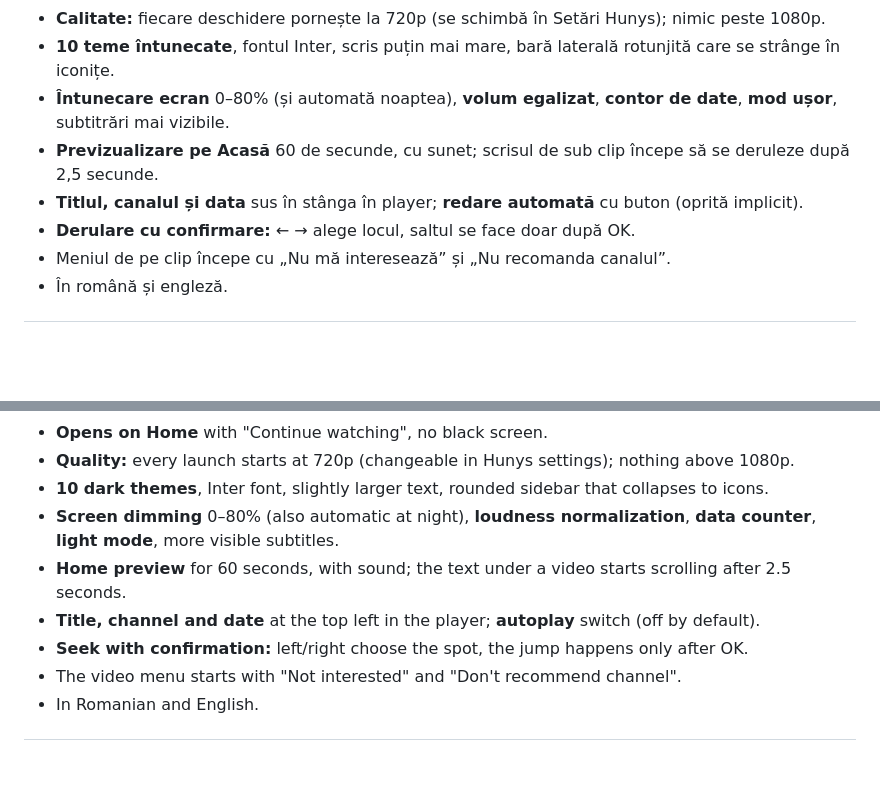
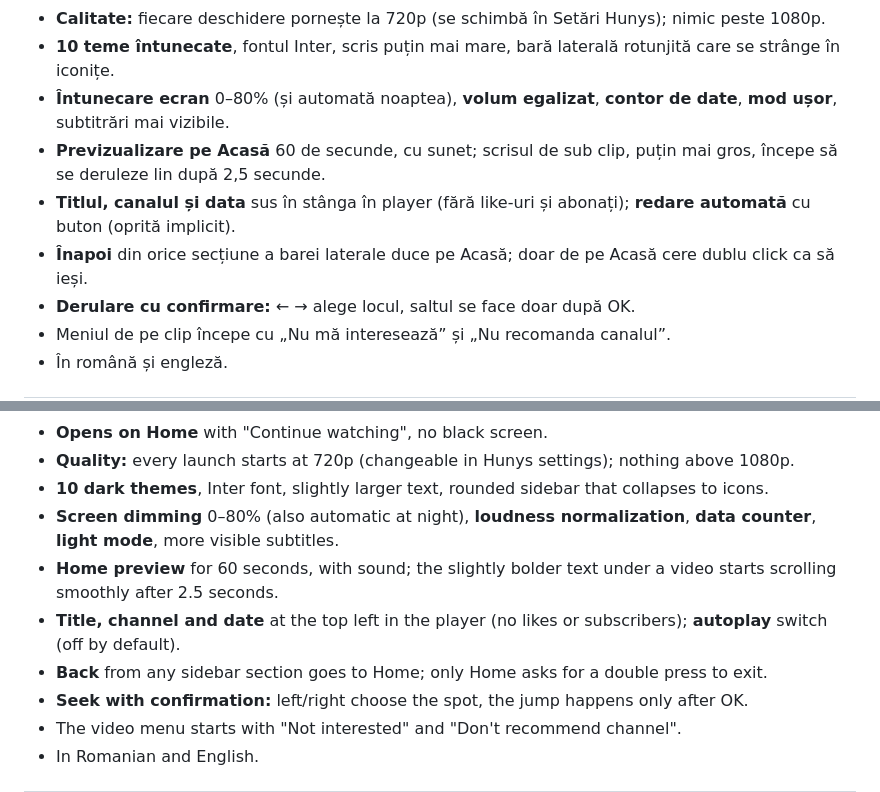
Before and after one commit to cosminpaulet41-beep/Hunys-with-Claude-AI, a Markdown page: smarttube-hunys/README.md, 2 parts joined by grey strips. Rendered like a GitHub page; blank space fills up the shorter version.

Commit message:
SmartTube Hunys build 20: titlu mai mic, Înapoi duce pe Acasă, scris mai gros și derulare lină pe carduri
Co-Authored-By: Claude Opus 5.5 <noreply@anthropic.com>
Claude-Session: https://claude.ai/code/session_01TZoHkVQ5N3oUnMNK5p4mNh

```diff
--- a/smarttube-hunys/README.md
+++ b/smarttube-hunys/README.md
@@ -20,8 +20,9 @@ O versiune modificată a SmartTube (YouTube fără reclame pentru Android TV), f
 - **Calitate:** fiecare deschidere pornește la 720p (se schimbă în Setări Hunys); nimic peste 1080p.
 - **10 teme întunecate**, fontul Inter, scris puțin mai mare, bară laterală rotunjită care se strânge în iconițe.
 - **Întunecare ecran** 0–80% (și automată noaptea), **volum egalizat**, **contor de date**, **mod ușor**, subtitrări mai vizibile.
-- **Previzualizare pe Acasă** 60 de secunde, cu sunet; scrisul de sub clip începe să se deruleze după 2,5 secunde.
-- **Titlul, canalul și data** sus în stânga în player; **redare automată** cu buton (oprită implicit).
+- **Previzualizare pe Acasă** 60 de secunde, cu sunet; scrisul de sub clip, puțin mai gros, începe să se deruleze lin după 2,5 secunde.
+- **Titlul, canalul și data** sus în stânga în player (fără like-uri și abonați); **redare automată** cu buton (oprită implicit).
+- **Înapoi** din orice secțiune a barei laterale duce pe Acasă; doar de pe Acasă cere dublu click ca să ieși.
 - **Derulare cu confirmare:** ← → alege locul, saltul se face doar după OK.
 - Meniul de pe clip începe cu „Nu mă interesează” și „Nu recomanda canalul”.
 - În română și engleză.
@@ -41,8 +42,9 @@ A modified SmartTube (ad-free YouTube for Android TV), built for an Android 14 p
 - **Quality:** every launch starts at 720p (changeable in Hunys settings); nothing above 1080p.
 - **10 dark themes**, Inter font, slightly larger text, rounded sidebar that collapses to icons.
 - **Screen dimming** 0–80% (also automatic at night), **loudness normalization**, **data counter**, **light mode**, more visible subtitles.
-- **Home preview** for 60 seconds, with sound; the text under a video starts scrolling after 2.5 seconds.
-- **Title, channel and date** at the top left in the player; **autoplay** switch (off by default).
+- **Home preview** for 60 seconds, with sound; the slightly bolder text under a video starts scrolling smoothly after 2.5 seconds.
+- **Title, channel and date** at the top left in the player (no likes or subscribers); **autoplay** switch (off by default).
+- **Back** from any sidebar section goes to Home; only Home asks for a double press to exit.
 - **Seek with confirmation:** left/right choose the spot, the jump happens only after OK.
 - The video menu starts with "Not interested" and "Don't recommend channel".
 - In Romanian and English.
```
